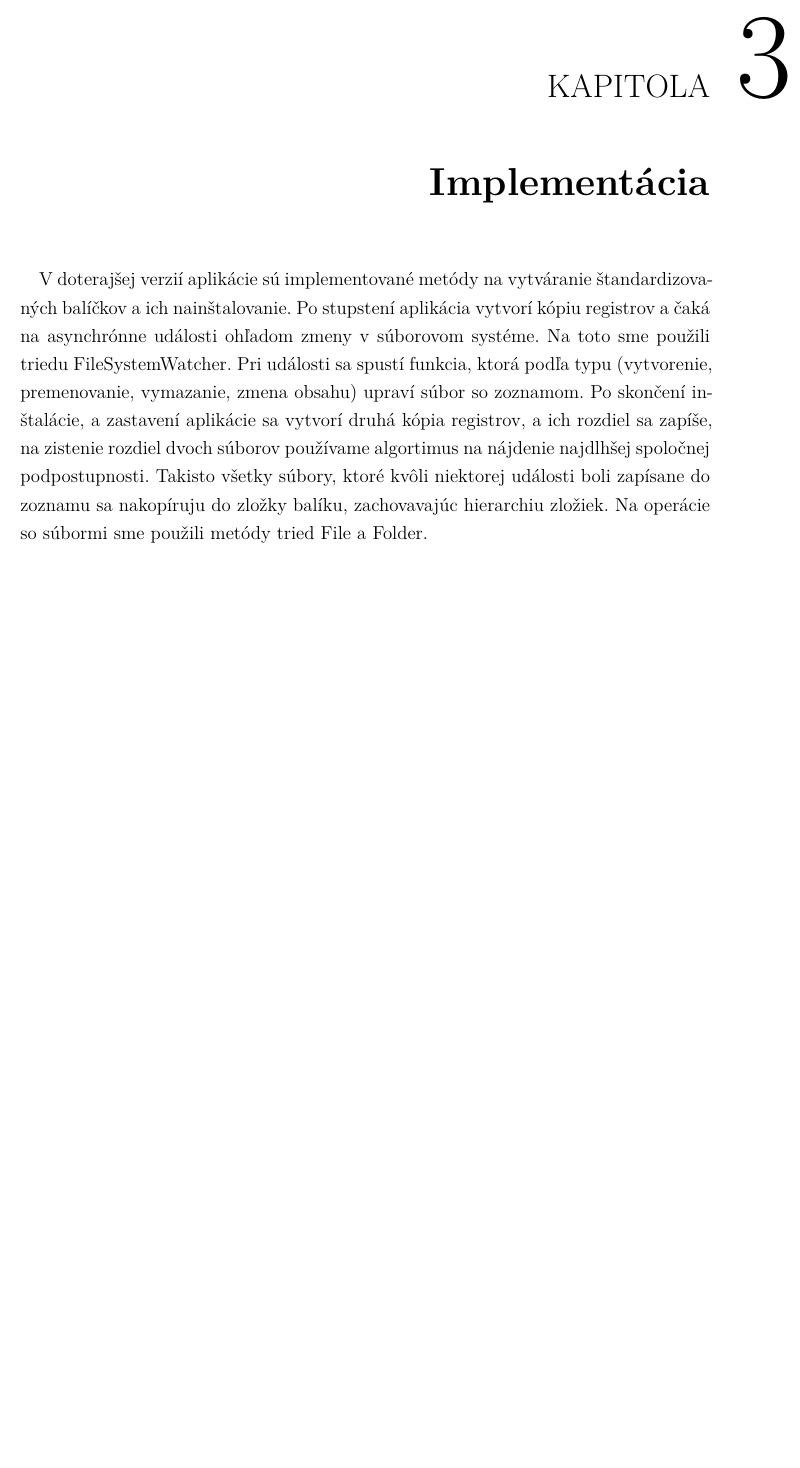
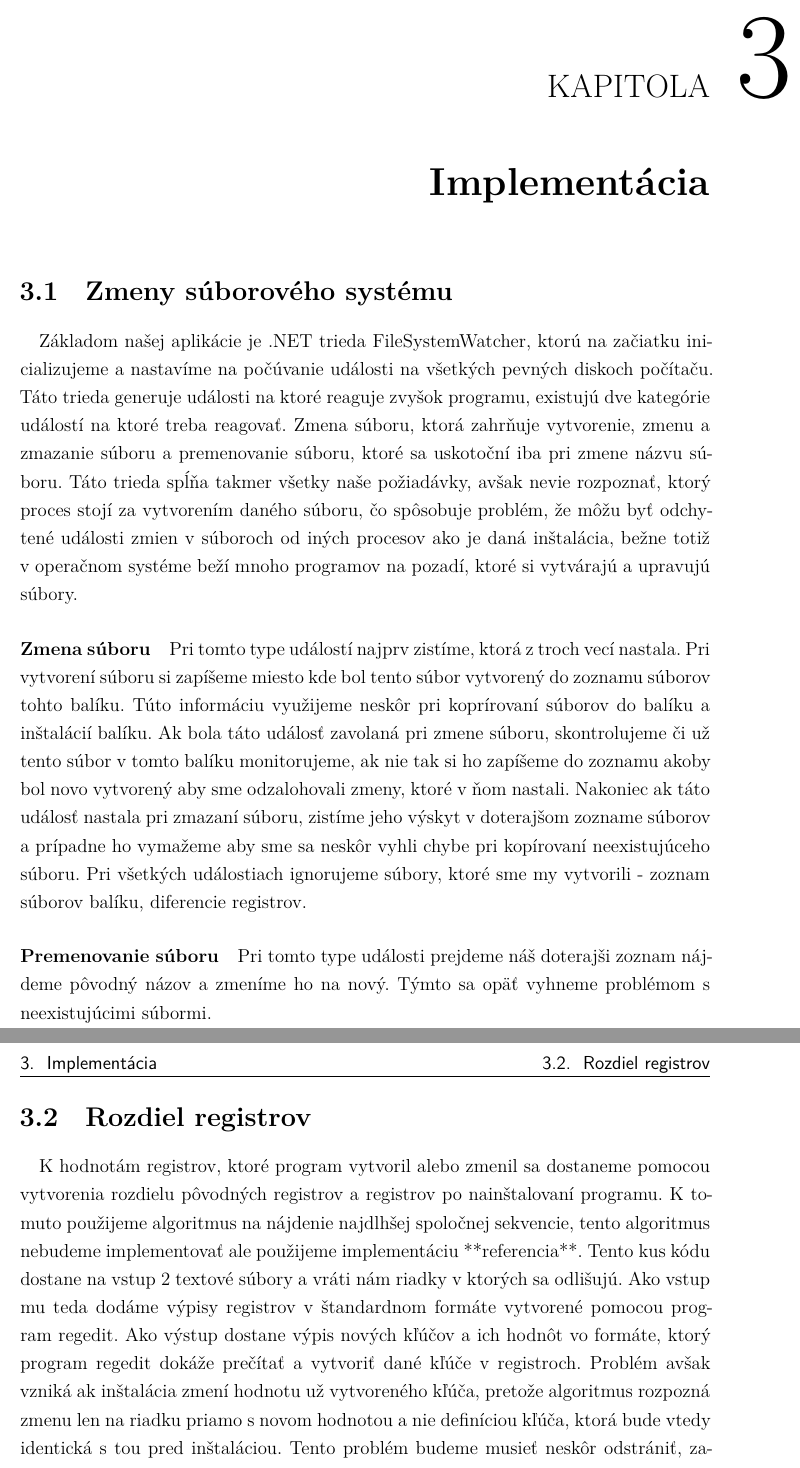
Before and after one commit to Wryxo/bakalarka_text, a LaTeX thesis (main.tex, which reads 03-implementacia.tex): part of page 16 of 18 before the commit and two parts of pages 16 and 17 of 19 after it, the two joined at a grey line, cut so that both start at the same text, the shorter picture padded with empty space. Compiled offline with XeLaTeX.

Commit message:
Signed-off-by: Wryxo <wryxsk@gmail.com>

```diff
--- a/03-implementacia.tex
+++ b/03-implementacia.tex
@@ -1,4 +1,15 @@
 \chapter{Implementácia}
 
+\section{Zmeny súborového systému}
 \paragraph{}
-V doterajšej verzií aplikácie sú implementované metódy na vytváranie štandardizovaných balíčkov a ich nainštalovanie. Po stupstení aplikácia vytvorí kópiu registrov a čaká na asynchrónne události ohľadom zmeny v súborovom systéme. Na toto sme použili triedu FileSystemWatcher. Pri události sa spustí funkcia, ktorá podľa typu (vytvorenie, premenovanie, vymazanie, zmena obsahu) upraví súbor so zoznamom. Po skončení inštalácie, a zastavení aplikácie sa vytvorí druhá kópia registrov, a ich rozdiel sa zapíše, na zistenie rozdiel dvoch súborov používame algortimus na nájdenie najdlhšej spoločnej podpostupnosti. Takisto všetky súbory, ktoré kvôli niektorej události boli zapísane do zoznamu sa nakopíruju do zložky balíku, zachovavajúc hierarchiu zložiek. Na operácie so súbormi sme použili metódy tried File a Folder.
+Základom našej aplikácie je .NET trieda FileSystemWatcher, ktorú na začiatku inicializujeme a nastavíme na počúvanie události na všetkých pevných diskoch počítaču. Táto trieda generuje události na ktoré reaguje zvyšok programu, existujú dve kategórie událostí na ktoré treba reagovať. Zmena súboru, ktorá zahrňuje vytvorenie, zmenu a zmazanie súboru a premenovanie súboru, ktoré sa uskotoční iba pri zmene názvu súboru. Táto trieda spĺňa takmer všetky naše požiadávky, avšak nevie rozpoznať, ktorý proces stojí za vytvorením daného súboru, čo spôsobuje problém, že môžu byť odchytené události zmien v súboroch od iných procesov ako je daná inštalácia, bežne totiž v operačnom systéme beží mnoho programov na pozadí, ktoré si vytvárajú a upravujú súbory.
+
+\paragraph{Zmena súboru}
+Pri tomto type událostí najprv zistíme, ktorá z troch vecí nastala. Pri vytvorení súboru si zapíšeme miesto kde bol tento súbor vytvorený do zoznamu súborov tohto balíku. Túto informáciu využijeme neskôr pri koprírovaní súborov do balíku a inštalácií balíku. Ak bola táto událosť zavolaná pri zmene súboru, skontrolujeme či už tento súbor v tomto balíku monitorujeme, ak nie tak si ho zapíšeme do zoznamu akoby bol novo vytvorený aby sme odzalohovali zmeny, ktoré v ňom nastali. Nakoniec ak táto událosť nastala pri zmazaní súboru, zistíme jeho výskyt v doterajšom zozname súborov a prípadne ho vymažeme aby sme sa neskôr vyhli chybe pri kopírovaní neexistujúceho súboru. Pri všetkých událostiach ignorujeme súbory, ktoré sme my vytvorili - zoznam súborov balíku, diferencie registrov.
+
+\paragraph{Premenovanie súboru}
+Pri tomto type události prejdeme náš doterajši zoznam nájdeme pôvodný názov a zmeníme ho na nový. Týmto sa opäť vyhneme problémom s neexistujúcimi súbormi.
+
+\section{Rozdiel registrov}
+\paragraph{}
+K hodnotám registrov, ktoré program vytvoril alebo zmenil sa dostaneme pomocou vytvorenia rozdielu pôvodných registrov a registrov po nainštalovaní programu. K tomuto použijeme algoritmus na nájdenie najdlhšej spoločnej sekvencie, tento algoritmus nebudeme implementovať ale použijeme implementáciu **referencia**. Tento kus kódu dostane na vstup 2 textové súbory a vráti nám riadky v ktorých sa odlišujú. Ako vstup mu teda dodáme výpisy registrov v štandardnom formáte vytvorené pomocou program regedit. Ako výstup dostane výpis nových kľúčov a ich hodnôt vo formáte, ktorý program regedit dokáže prečítať a vytvoriť dané kľúče v registroch. Problém avšak vzniká ak inštalácia zmení hodnotu už vytvoreného kľúča, pretože algoritmus rozpozná zmenu len na riadku priamo s novom hodnotou a nie definíciou kľúča, ktorá bude vtedy identická s tou pred inštaláciou. Tento problém budeme musieť neskôr odstrániť, zatiaľ ho však odignorujeme, vzhľadom na to, že podľa prieskumu nie mnoho programov upravuje počas inštalácie predtým vytvorené registre.
```
Also changed, not shown: 02-technologie.tex (+2 -2 lines).
